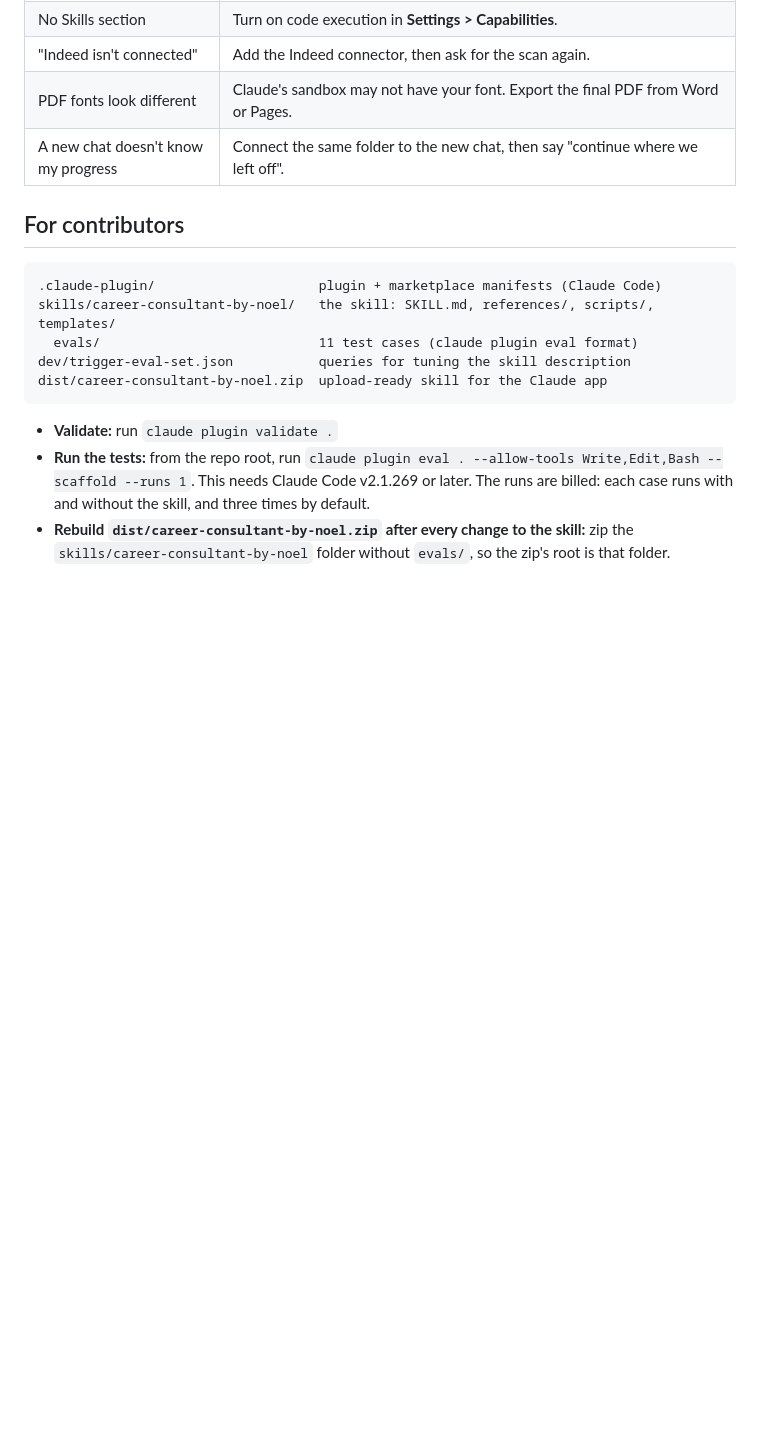
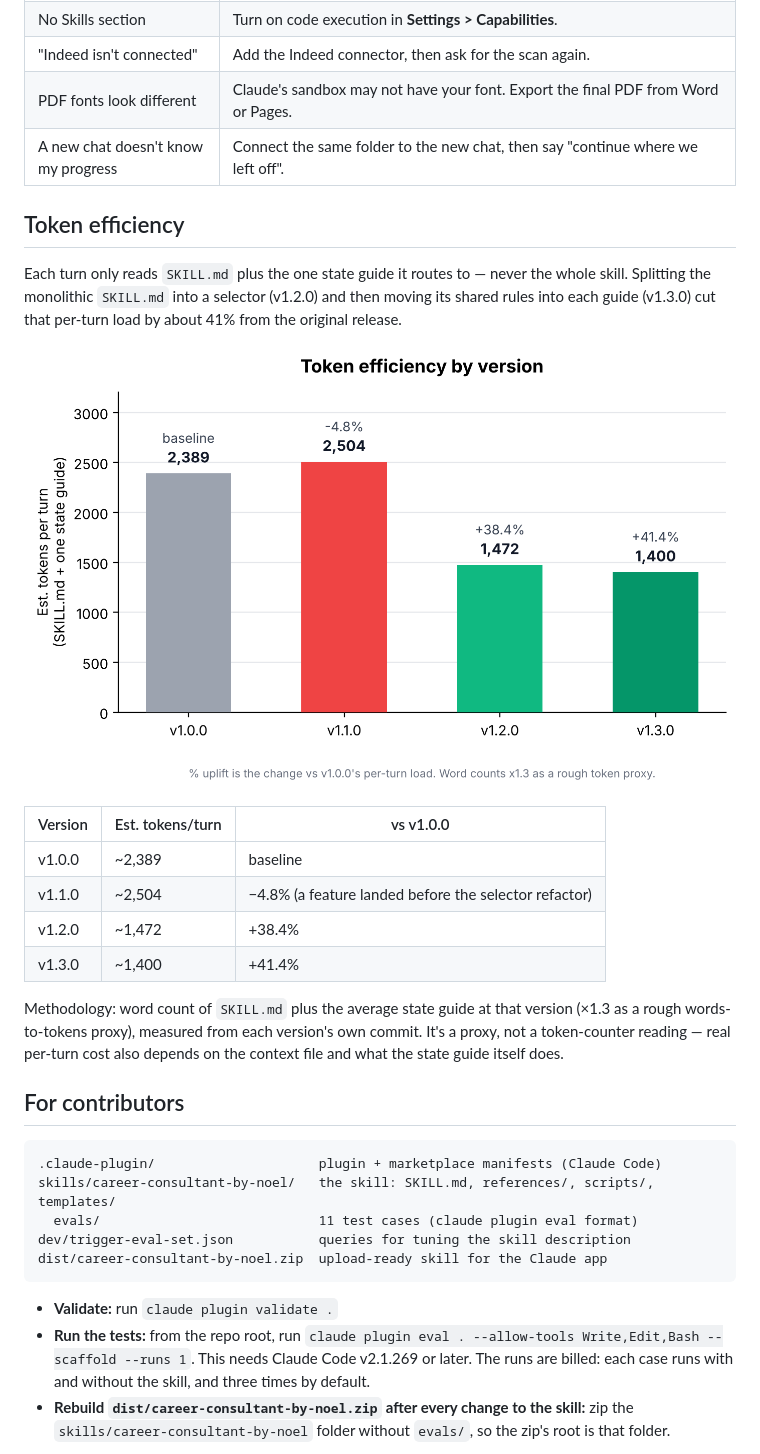
Before and after one commit to notnotnoel/career-consultant-by-noel, a Markdown page: README.md, the part around the change. GitHub-like rendering; pictures changed too: assets/token_efficiency.png (added); blank space fills up the shorter version.

Commit message:
Add token-efficiency chart to README
Measured per-turn load (SKILL.md + one state guide, word count as a
token proxy) at each released version and charted it, to show the
effect of the v1.2.0/v1.3.0 selector refactor: about a 41% drop from
v1.0.0's baseline.

Co-Authored-By: Claude Sonnet 5 <noreply@anthropic.com>
Claude-Session: https://claude.ai/code/session_018fniGJc1MhSCtg9U8fKezo

````diff
--- a/README.md
+++ b/README.md
@@ -103,6 +103,21 @@ The skill has no servers of its own. Your files stay in your folder and your Cla
 | PDF fonts look different | Claude's sandbox may not have your font. Export the final PDF from Word or Pages. |
 | A new chat doesn't know my progress | Connect the same folder to the new chat, then say "continue where we left off". |
 
+## Token efficiency
+
+Each turn only reads `SKILL.md` plus the one state guide it routes to — never the whole skill. Splitting the monolithic `SKILL.md` into a selector (v1.2.0) and then moving its shared rules into each guide (v1.3.0) cut that per-turn load by about 41% from the original release.
+
+![Estimated tokens per turn, by version, with % uplift vs v1.0.0](assets/token_efficiency.png)
+
+| Version | Est. tokens/turn | vs v1.0.0 |
+|---|---|---|
+| v1.0.0 | ~2,389 | baseline |
+| v1.1.0 | ~2,504 | −4.8% (a feature landed before the selector refactor) |
+| v1.2.0 | ~1,472 | +38.4% |
+| v1.3.0 | ~1,400 | +41.4% |
+
+Methodology: word count of `SKILL.md` plus the average state guide at that version (×1.3 as a rough words-to-tokens proxy), measured from each version's own commit. It's a proxy, not a token-counter reading — real per-turn cost also depends on the context file and what the state guide itself does.
+
 ## For contributors
 
 ```
````
